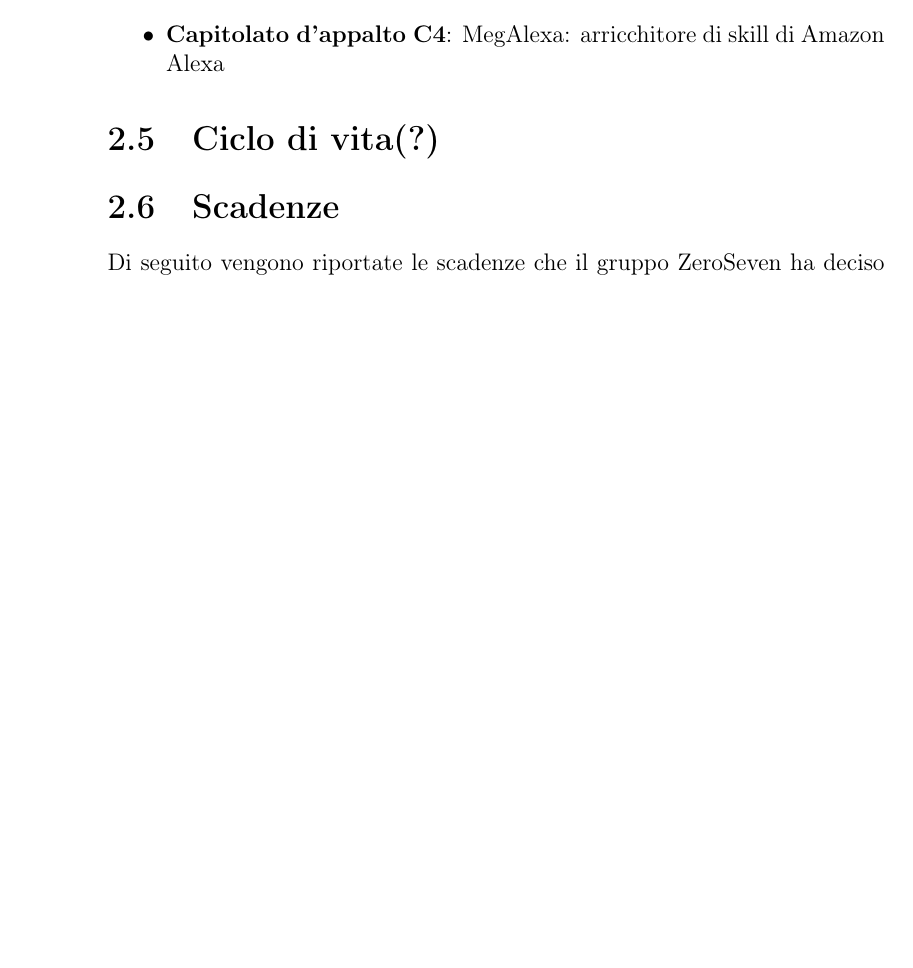
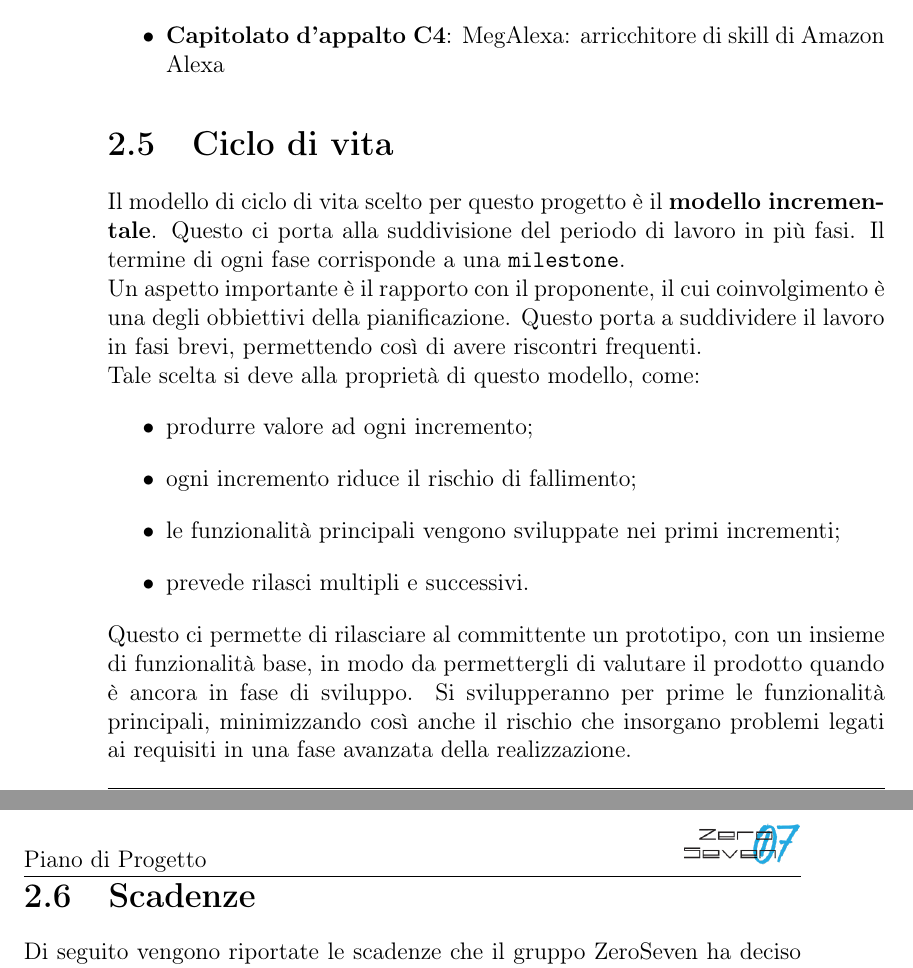
Before and after one commit to mirkofranco/ProgettoSWEDocumentazione, a LaTeX book (Esterni/PianoDiProgetto/PianoDIProgetto.tex, which reads Esterni/PianoDiProgetto/introduzione.tex): part of page 12 of 31 before the commit and two parts of pages 12 and 13 of 33 after it, the two joined at a grey line, cut so that both start at the same text, the shorter picture padded with empty space. Compiled offline with pdfLaTeX.

Commit message:
Fine introduzione PdP

```diff
--- a/Esterni/PianoDiProgetto/introduzione.tex
+++ b/Esterni/PianoDiProgetto/introduzione.tex
@@ -24,7 +24,19 @@ Ogni occorrenza di vocaboli presenti nel \texttt{Glossario} è marcata da una "G
 \begin{itemize}
 	\item \textbf{Capitolato d'appalto C4}: MegAlexa: arricchitore di skill di Amazon Alexa
 \end{itemize}
-\section{Ciclo di vita(?)}
+\section{Ciclo di vita}
+Il modello di ciclo di vita scelto per questo progetto è il \textbf{modello incrementale}. Questo ci porta alla suddivisione del periodo di lavoro in più fasi. Il termine di ogni fase corrisponde a una \texttt{milestone}.\\
+Un aspetto importante è il rapporto con il proponente, il cui coinvolgimento è una degli obbiettivi della pianificazione. Questo porta a suddividere il lavoro in fasi brevi, permettendo così di avere riscontri frequenti.\\
+Tale scelta si deve alla proprietà di questo modello, come:
+\begin{itemize}
+	\item produrre valore ad ogni incremento;
+	\item ogni incremento riduce il rischio di fallimento;
+	\item le funzionalità principali vengono sviluppate nei primi incrementi;
+	\item prevede rilasci multipli e successivi.
+\end{itemize}
+Questo ci permette di rilasciare al committente un prototipo, con un insieme di funzionalità base, in modo da permettergli di valutare il prodotto quando è ancora in fase di sviluppo. Si svilupperanno per prime le funzionalità principali, minimizzando così anche il rischio che insorgano problemi legati ai requisiti in una fase avanzata della realizzazione.
+
+
 \section{Scadenze}
 Di seguito vengono riportate le scadenze che il gruppo ZeroSeven ha deciso di rispettare e sulle quali si baserà la pianificazione dell'intero progetto:
 \begin{itemize}
```
Also changed, not shown: 1 other file.
